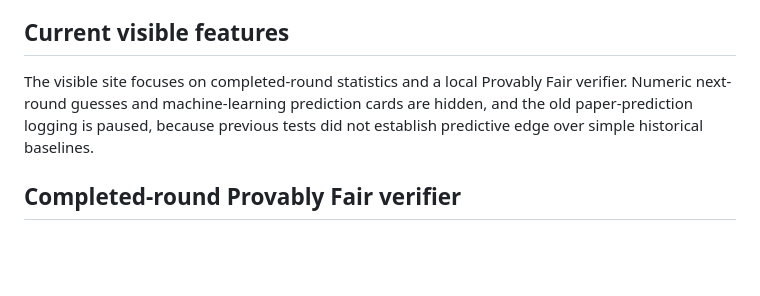
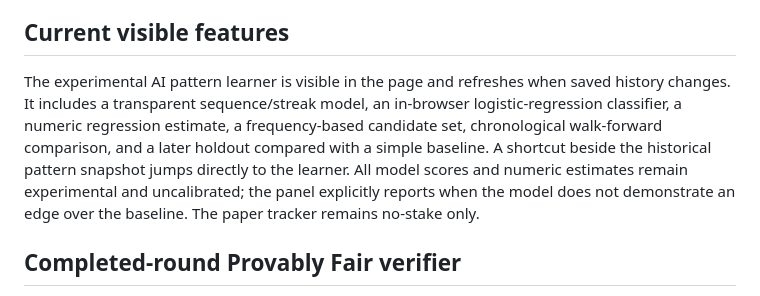
Before and after one commit to birju308/Aviator-Lav, a Markdown page: README.md, the part around the change. Drawn GitHub-style; blank space fills up the shorter version.

Commit message:
Document visible Aviator AI research panel

```diff
--- a/README.md
+++ b/README.md
@@ -36,7 +36,7 @@ The **Remove auto-synced results (N)** button removes only records tagged as Chr
 
 ## Current visible features
 
-The visible site focuses on completed-round statistics and a local Provably Fair verifier. Numeric next-round guesses and machine-learning prediction cards are hidden, and the old paper-prediction logging is paused, because previous tests did not establish predictive edge over simple historical baselines.
+The experimental AI pattern learner is visible in the page and refreshes when saved history changes. It includes a transparent sequence/streak model, an in-browser logistic-regression classifier, a numeric regression estimate, a frequency-based candidate set, chronological walk-forward comparison, and a later holdout compared with a simple baseline. A shortcut beside the historical pattern snapshot jumps directly to the learner. All model scores and numeric estimates remain experimental and uncalibrated; the panel explicitly reports when the model does not demonstrate an edge over the baseline. The paper tracker remains no-stake only.
 
 ## Completed-round Provably Fair verifier
 
```
